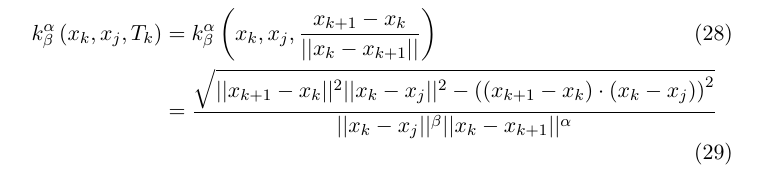
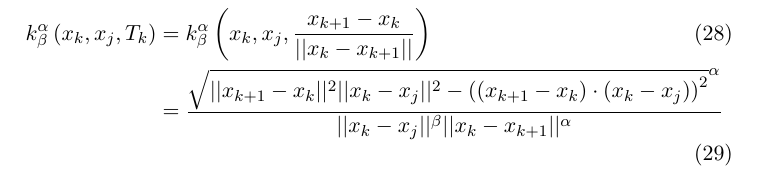
Before and after one commit to pauljoohyunkim/partC_Dissertation, a LaTeX CV (Notes/TexNotes/CurveRepulsion1/CurveRepulsion1.tex): part of page 7 of 7, cut so that both start at the same text. Compiled offline with pdfLaTeX.

Commit message:
Added alpha in the exponent

```diff
--- a/Notes/TexNotes/CurveRepulsion1/CurveRepulsion1.tex
+++ b/Notes/TexNotes/CurveRepulsion1/CurveRepulsion1.tex
@@ -281,6 +281,6 @@ Also note:
 \begin{align}
     k_{\beta}^{\alpha} \left( x_k, x_j, T_k \right) &= k_{\beta}^{\alpha} \left( x_k, x_j, \frac{x_{k+1} - x_{k}}{\norm{x_{k} - x_{k+1}}} \right)
     \\
-    &= \frac{\sqrt{\norm{x_{k+1} - x_k}^2 \norm{x_k - x_j}^2- \left( \left( x_{k+1} - x_{k} \right) \cdot \left( x_{k} - x_{j} \right) \right)^2} }{\norm{x_k - x_j}^{\beta} \norm{x_k - x_{k+1}}^{\alpha}}
+    &= \frac{\sqrt{\norm{x_{k+1} - x_k}^2 \norm{x_k - x_j}^2- \left( \left( x_{k+1} - x_{k} \right) \cdot \left( x_{k} - x_{j} \right) \right)^2}^{\alpha} }{\norm{x_k - x_j}^{\beta} \norm{x_k - x_{k+1}}^{\alpha}}
 \end{align}
 \end{document}
```
Also changed, not shown: Notes/TexNotes/CurveRepulsion1/CurveRepulsion1.pdf.
